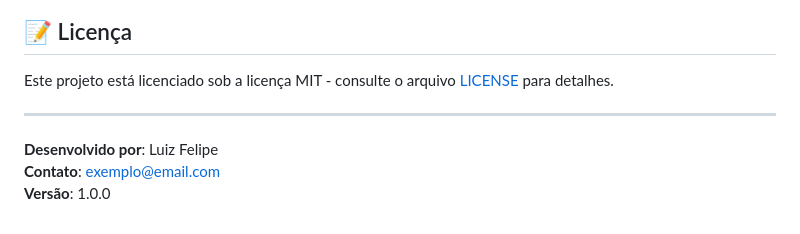
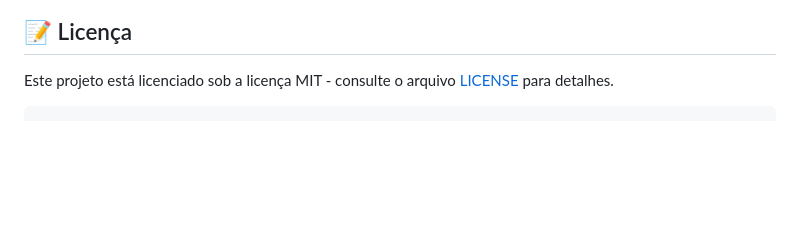
Before and after one commit to sychr12/Fest-test--Web, a Markdown page: README.md, the part around one of its changes. Rendered like a GitHub page; blank space fills up the shorter version.

````diff
--- a/README.md
+++ b/README.md
@@ -140,8 +138,4 @@ festtestweb/
 
 Este projeto está licenciado sob a licença MIT - consulte o arquivo [LICENSE](LICENSE) para detalhes.
 
----
-
-**Desenvolvido por**: Luiz Felipe
-**Contato**: exemplo@email.com
-**Versão**: 1.0.0
+```
````
Also changed, not shown: other parts of README.md (+0 -2 lines).
